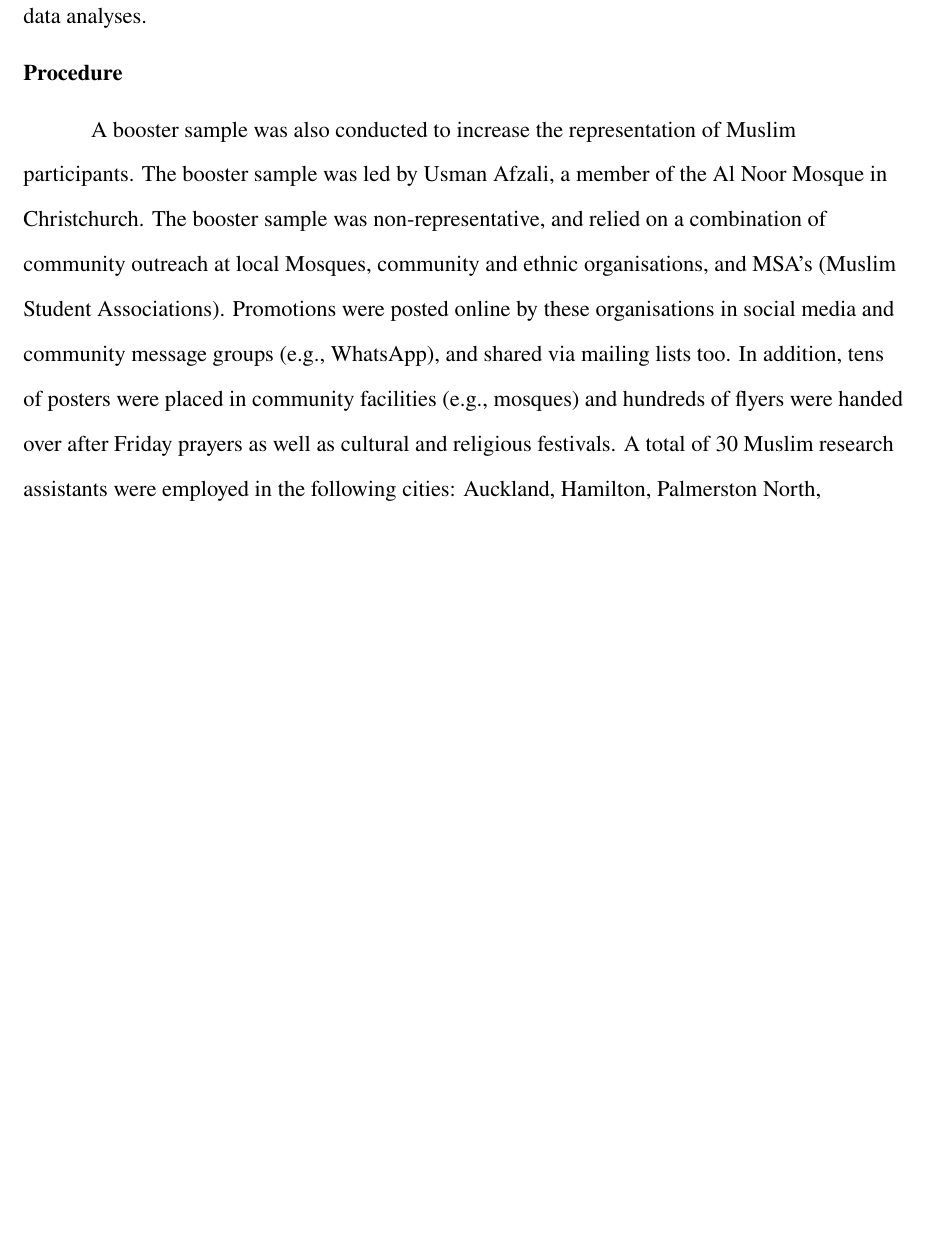
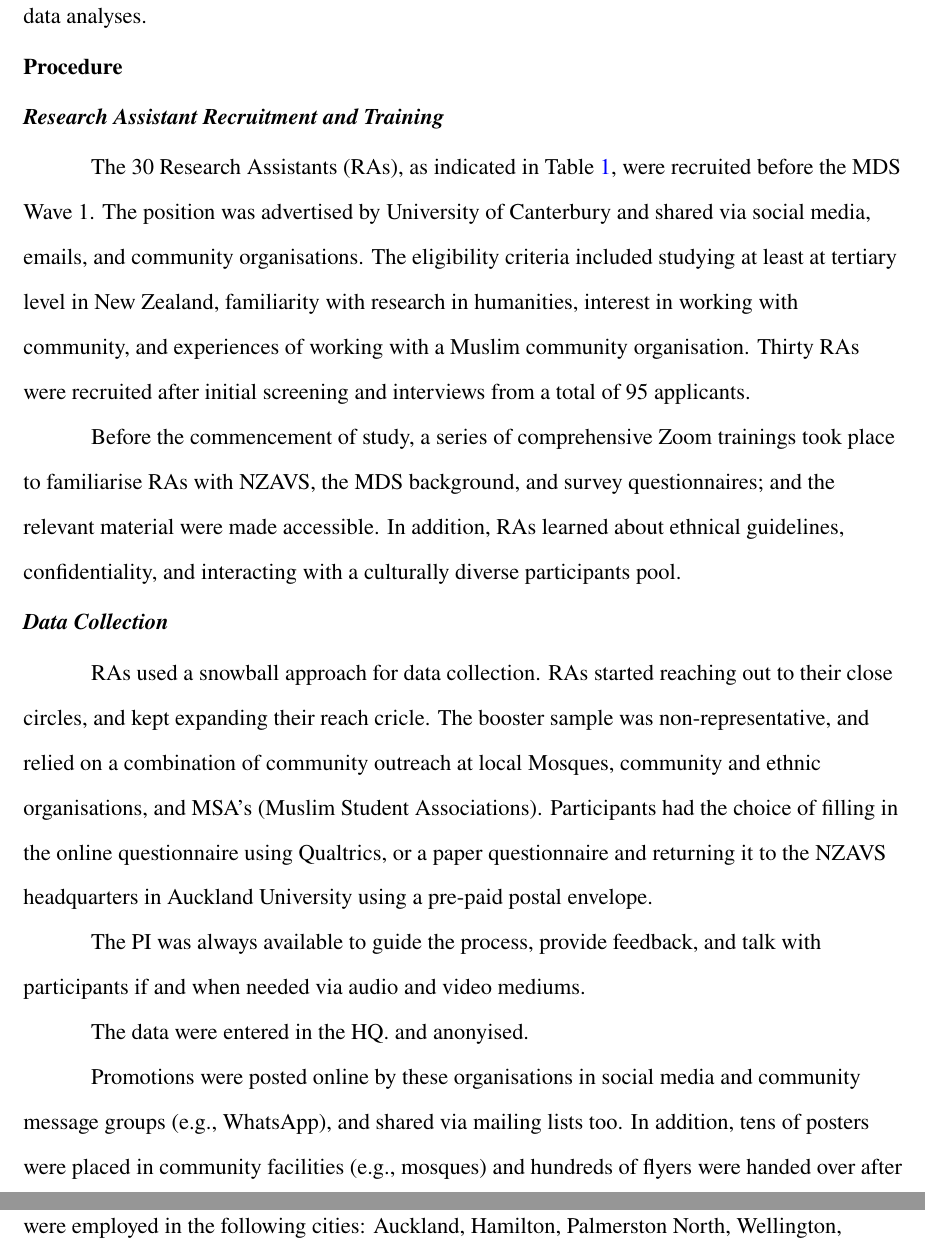
Before and after one commit to usman-afzali/mds-protocol, a Quarto document (protocol_APA.qmd): part of page 24 of 38 before the commit and two parts of pages 24 and 25 of 39 after it, the two joined at a grey line, cut so that both start at the same text, the shorter picture padded with empty space. The pictures show the output file protocol_APA.pdf that the author committed with the source.

Commit message:
RA recruitment and training added. data collection part started

```diff
--- a/protocol_APA.qmd
+++ b/protocol_APA.qmd
@@ -712,7 +712,16 @@ The hypotheses, measures, and proposed data analysis are preregistered on OSF (<
 
 ## Procedure
 
+### Research Assistant Recruitment and Training
 
+The 30 Research Assistants (RAs), as indicated in @tbl-muslim-population, were recruited before the MDS Wave 1. The position was advertised by University of Canterbury and shared via social media, emails, and community organisations. The eligibility criteria included studying at least at tertiary level in New Zealand, familiarity with research in humanities, interest in working with community, and experiences of working with a Muslim community organisation. Thirty RAs were recruited after initial screening and interviews from a total of 95 applicants.
 
+Before the commencement of study, a series of comprehensive Zoom trainings took place to familiarise RAs with NZAVS, the MDS background, and survey questionnaires; and the relevant material were made accessible. In addition, RAs learned about ethnical guidelines, confidentiality, and interacting with a culturally diverse participants pool.
 
-A booster sample was also conducted to increase the representation of Muslim participants. The booster sample was led by Usman Afzali, a member of the Al Noor Mosque in Christchurch. The booster sample was non-representative, and relied on a combination of community outreach at local Mosques, community and ethnic organisations, and MSA’s (Muslim Student Associations). Promotions were posted online by these organisations in social media and community message groups (e.g., WhatsApp), and shared via mailing lists too. In addition, tens of posters were placed in community facilities (e.g., mosques) and hundreds of flyers were handed over after Friday prayers as well as cultural and religious festivals.  A total of 30 Muslim research assistants were employed in the following cities: Auckland, Hamilton, Palmerston North, Wellington, Christchurch, and Dunedin (identified as having more than 1000 Muslim residents based on 2018 Census). With the support of the local and national community leaders, the research assistants approached Muslim attendees at about 150 local and national Muslim community and religious organizations, explained the study goals to them, and invited them to complete either the online version, or a provided paper version which included a pre-paid return envelope. Out of these, 68 have endorsed and promoted the study (as outlined earlier). As part of this recruitment drive, Usman Afzali also presented 17 talks, presentations, or lectures to Muslim community groups around New Zealand via mosques, universities, or community organisations in the mentioned cities, explaining the goals of the NZAVS, and how it would benefit the New Zealand Muslim community to be represented in this ongoing national longitudinal panel sample. In sum a total of xxx Muslim participants completed the questionnaire and joined the NZAVS.
+### Data Collection
+
+RAs used a snowball approach for data collection. RAs started reaching out to their close circles, and kept expanding their reach cricle. The booster sample was non-representative, and relied on a combination of community outreach at local Mosques, community and ethnic organisations, and MSA’s (Muslim Student Associations). Participants had the choice of filling in the online questionnaire using Qualtrics, or a paper questionnaire and returning it to the NZAVS headquarters in Auckland University using a pre-paid postal envelope.
+
+The PI was always available to guide the process, provide feedback, and talk with participants if and when needed via audio and video mediums.
+
+The data were entered in the HQ. and anonyised.
```
Also changed, not shown: protocol_APA.pdf, protocol_APA.qmd (4 more changed lines).
